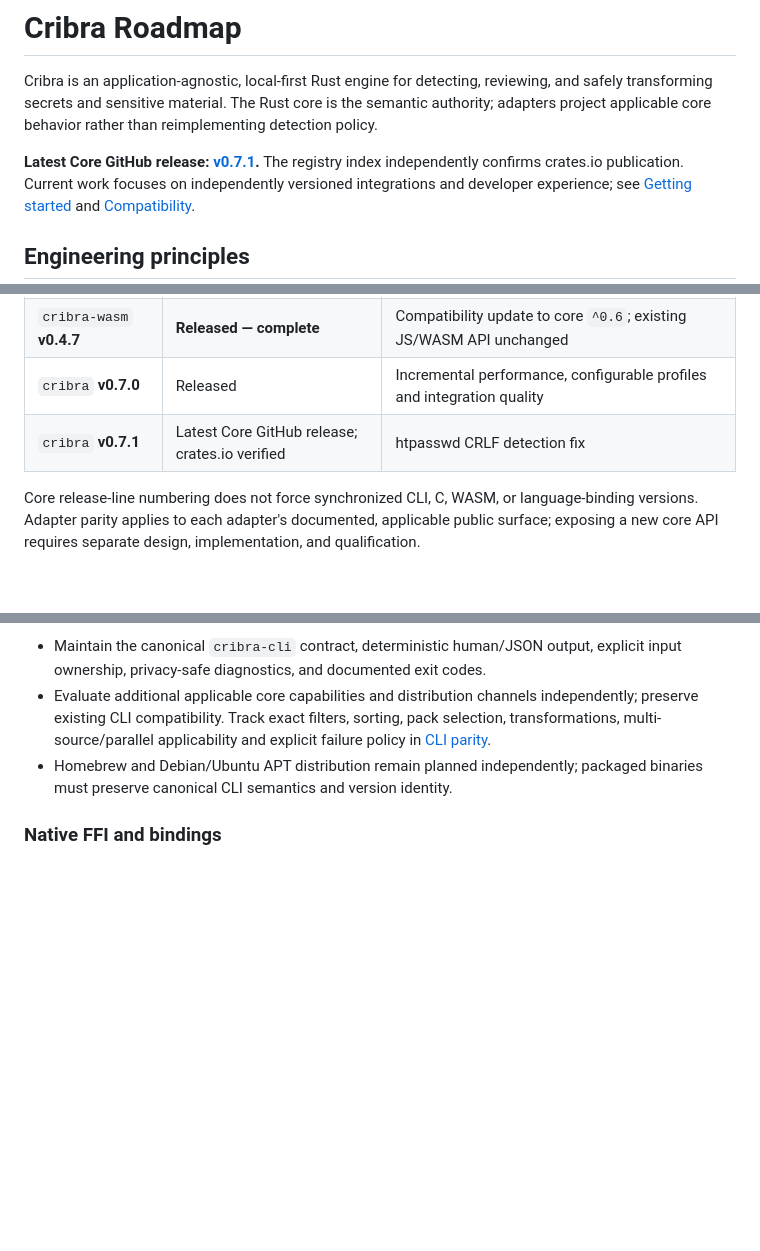
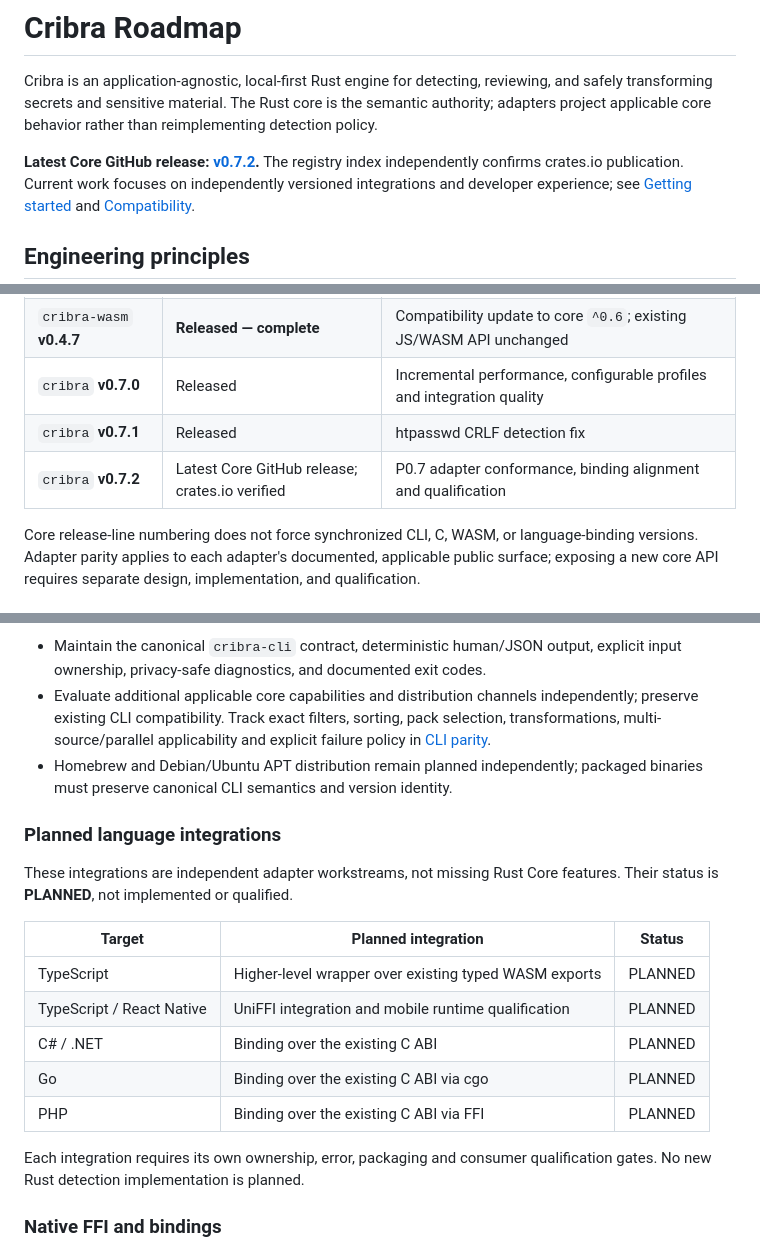
Before and after one commit to Metalymph/cribra, a Markdown page: ROADMAP.md, 3 parts joined by grey strips. Drawn GitHub-style; blank space fills up the shorter version.

```diff
--- a/ROADMAP.md
+++ b/ROADMAP.md
@@ -5,7 +5,7 @@ and safely transforming secrets and sensitive material. The Rust core is the
 semantic authority; adapters project applicable core behavior rather than
 reimplementing detection policy.
 
-**Latest Core GitHub release: [v0.7.1](https://github.com/Metalymph/cribra/releases/tag/v0.7.1).**
+**Latest Core GitHub release: [v0.7.2](https://github.com/Metalymph/cribra/releases/tag/v0.7.2).**
 The registry index independently confirms crates.io publication. Current work
 focuses on independently versioned integrations and developer experience; see
 [Getting started](docs/GETTING_STARTED.md) and [Compatibility](docs/COMPATIBILITY.md).
@@ -37,7 +37,8 @@ focuses on independently versioned integrations and developer experience; see
 | `cribra` **v0.6.0** | **Released — complete** | Exact incremental scanning of mutable documents |
 | `cribra-wasm` **v0.4.7** | **Released — complete** | Compatibility update to core `^0.6`; existing JS/WASM API unchanged |
 | `cribra` **v0.7.0** | Released | Incremental performance, configurable profiles and integration quality |
-| `cribra` **v0.7.1** | Latest Core GitHub release; crates.io verified | htpasswd CRLF detection fix |
+| `cribra` **v0.7.1** | Released | htpasswd CRLF detection fix |
+| `cribra` **v0.7.2** | Latest Core GitHub release; crates.io verified | P0.7 adapter conformance, binding alignment and qualification |
 
 Core release-line numbering does not force synchronized CLI, C, WASM, or
 language-binding versions. Adapter parity applies to each adapter's documented,
@@ -367,6 +368,22 @@ features are not automatically present in any adapter.
 - Homebrew and Debian/Ubuntu APT distribution remain planned independently;
   packaged binaries must preserve canonical CLI semantics and version identity.
 
+### Planned language integrations
+
+These integrations are independent adapter workstreams, not missing Rust Core
+features. Their status is **PLANNED**, not implemented or qualified.
+
+| Target | Planned integration | Status |
+| --- | --- | --- |
+| TypeScript | Higher-level wrapper over existing typed WASM exports | PLANNED |
+| TypeScript / React Native | UniFFI integration and mobile runtime qualification | PLANNED |
+| C# / .NET | Binding over the existing C ABI | PLANNED |
+| Go | Binding over the existing C ABI via cgo | PLANNED |
+| PHP | Binding over the existing C ABI via FFI | PLANNED |
+
+Each integration requires its own ownership, error, packaging and consumer
+qualification gates. No new Rust detection implementation is planned.
+
 ### Native FFI and bindings
 
 - Maintain the C ABI and its applicable parity contract, ownership rules,
```
Also changed, not shown: other parts of ROADMAP.md (+1 -1 lines), README.md (+36 -7 lines), docs/COMPATIBILITY.md (+8 -4 lines).
